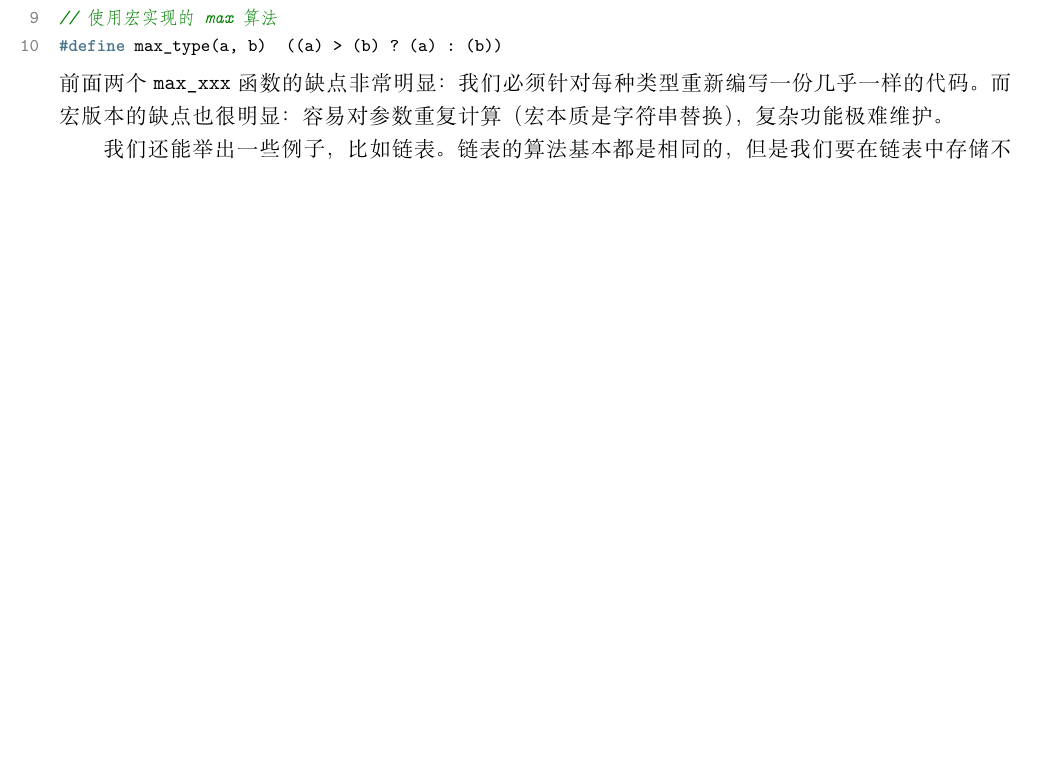
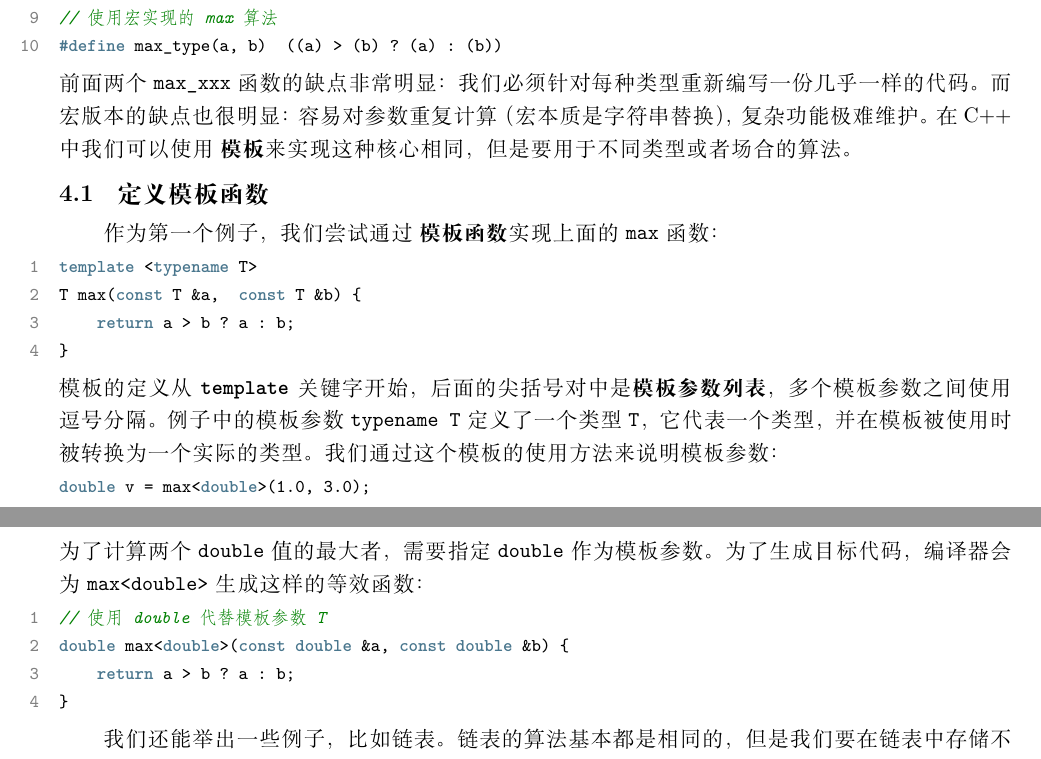
Before and after one commit to skiars/CppSimpleTutorial, a LaTeX document (index.tex, which reads template_stl.tex): part of page 11 of 14 before the commit and two parts of pages 11 and 12 of 15 after it, the two joined at a grey line, cut so that both start at the same text, the shorter picture padded with empty space. Compiled offline with XeLaTeX; a missing font is replaced by an installed copy or a similar font.

Commit message:
增加部分模板的文档

```diff
--- a/index.tex
+++ b/index.tex
@@ -521,7 +521,3 @@ void Logger::set_stream(FILE *s) { // 定义静态成员函数
 
 关键字 \texttt{class} 或者 \texttt{struct} 都可以用来定义类，它们之间仅用一处细微的差别：\texttt{struct} 的默认访问级别是 \texttt{public}，而 \texttt{class} 的默认访问级别是 \texttt{private}。定义在第一个访问说明符前面的成员使用默认访问级别。因此，在不使用访问说明符的情况下，\texttt{struct} 的所有成员都是对外可见的，而 \texttt{class} 则不可见。
 
-\section{模板和标准库}
-
-回想一下，我们在 C 中实现一个判断两个对象大小的函数，一般要针对不同的类型编写不同的函数：
-\begin{lstlisting}[language=c++]
@@ -536,8 +523,0 @@ double max_double(double a, double b) {
-// 使用宏实现的 max 算法
-#define max_type(a, b)  ((a) > (b) ? (a) : (b))
-\end{lstlisting}
-前面两个 \texttt{max\_xxx} 函数的缺点非常明显：我们必须针对每种类型重新编写一份几乎一样的代码。而宏版本的缺点也很明显：容易对参数重复计算（宏本质是字符串替换），复杂功能极难维护。
-
-我们还能举出一些例子，比如链表。链表的算法基本都是相同的，但是我们要在链表中存储不同的数据类型。对此一般有两种实现思路：
-\begin{itemize}
-  \item 数据类型必须派生自链表节点类，并通过结点类维护链表；
--- /dev/null
+++ b/template_stl.tex
@@ -0,0 +1,4 @@
+\section{模板和标准库}
+
+回想一下，我们在 C 中实现一个判断两个对象大小的函数，一般要针对不同的类型编写不同的函数：
+\begin{lstlisting}[language=c++]
@@ -0,0 +13,30 @@
+// 使用宏实现的 max 算法
+#define max_type(a, b)  ((a) > (b) ? (a) : (b))
+\end{lstlisting}
+前面两个 \texttt{max\_xxx} 函数的缺点非常明显：我们必须针对每种类型重新编写一份几乎一样的代码。而宏版本的缺点也很明显：容易对参数重复计算（宏本质是字符串替换），复杂功能极难维护。在 C++ 中我们可以使用 \textbf{模板} 来实现这种核心相同，但是要用于不同类型或者场合的算法。
+
+\subsection{定义模板函数}
+
+作为第一个例子，我们尝试通过 \textbf{模板函数} 实现上面的 \texttt{max} 函数：
+\begin{lstlisting}[language=c++]
+template <typename T>
+T max(const T &a,  const T &b) {
+    return a > b ? a : b;
+}
+\end{lstlisting}
+模板的定义从 \textbf{\texttt{template}} 关键字开始，后面的尖括号对中是\textbf{模板参数列表}，多个模板参数之间使用逗号分隔。例子中的模板参数 \texttt{typename T} 定义了一个类型 \texttt{T}，它代表一个类型，并在模板被使用时被转换为一个实际的类型。我们通过这个模板的使用方法来说明模板参数：
+\begin{lstlisting}[language=c++,numbers=none]
+double v = max<double>(1.0, 3.0);
+\end{lstlisting}
+为了计算两个 \texttt{double} 值的最大者，需要指定 \texttt{double} 作为模板参数。为了生成目标代码，编译器会为 \texttt{max<double>} 生成这样的等效函数：
+\begin{lstlisting}[language=c++]
+// 使用 double 代替模板参数 T
+double max<double>(const double &a, const double &b) {
+    return a > b ? a : b;
+}
+\end{lstlisting}
+
+
+我们还能举出一些例子，比如链表。链表的算法基本都是相同的，但是我们要在链表中存储不同的数据类型。对此一般有两种实现思路：
+\begin{itemize}
+  \item 数据类型必须派生自链表节点类，并通过结点类维护链表；
```
Also changed, not shown: index.tex (23 more changed lines), template_stl.tex (22 more changed lines).
